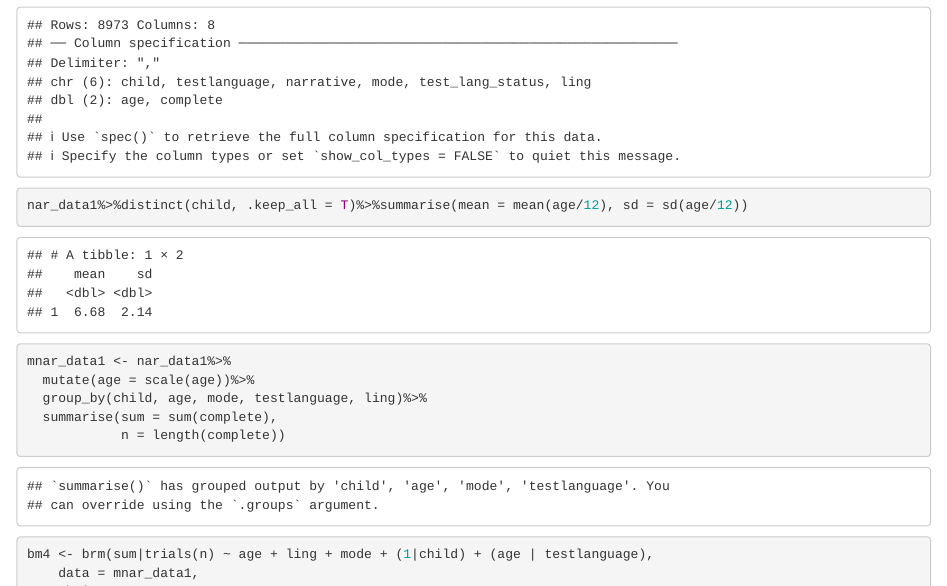
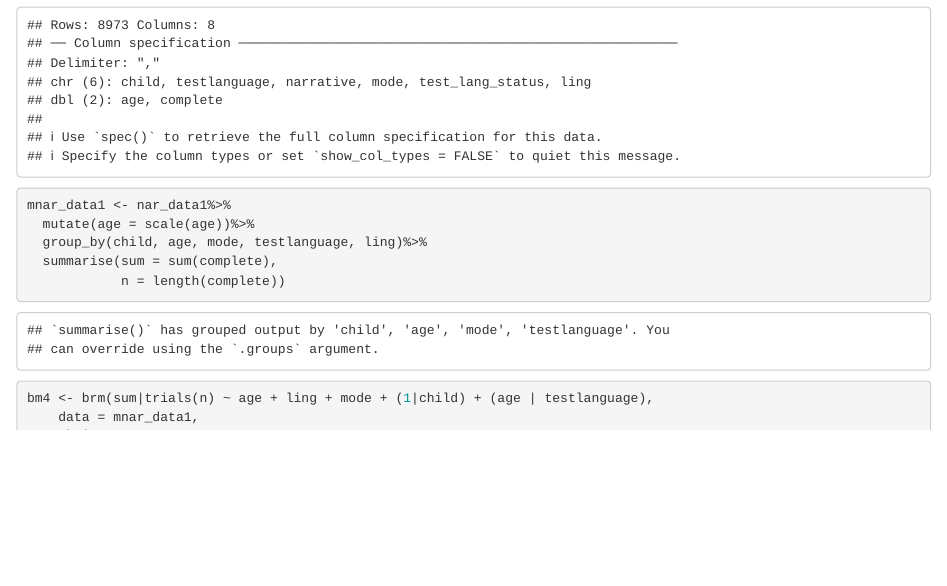
Before and after one commit to manuelbohn/stories, an R Markdown document (analysis/analysis.Rmd): the page in a window 1100 px wide, from 12140 px down. Rendered offline with R 4.5, knitr and Pandoc, with nearby package versions; some code elsewhere in the file could not run offline.

Commit message:
clean analysis file

````diff
--- a/analysis/analysis.Rmd
+++ b/analysis/analysis.Rmd
@@ -433,10 +433,8 @@ ggsave("../visuals/fig5.png", width = 10, height = 5, scale = 1)
 ```{r}
 # read in data coded for complete narratives (attempt, goal or internal state, and outcome)
 nar_data1 <- read_csv("../data/nar_data1.csv")
+```
 
-
-nar_data1%>%distinct(child, .keep_all = T)%>%summarise(mean = mean(age/12), sd = sd(age/12))
-```
 ```{r}
 mnar_data1 <- nar_data1%>%
   mutate(age = scale(age))%>%
````
